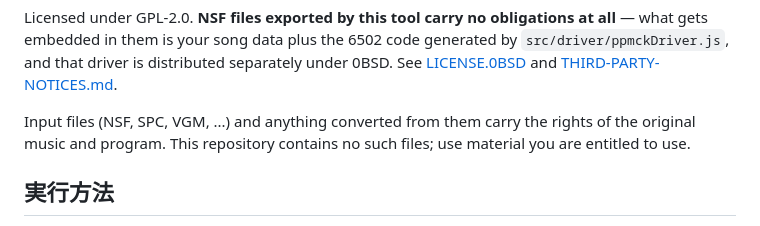
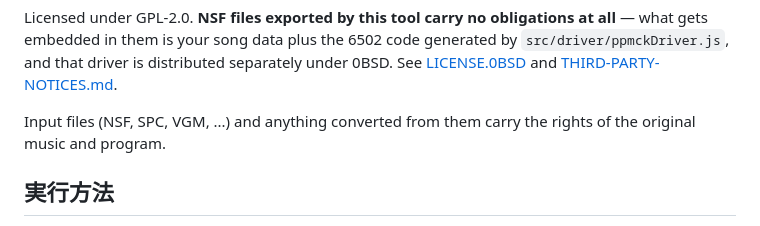
Before and after one commit to rp2a03g/apu, a Markdown page: README.md, the part around one of its changes. Drawn GitHub-style.

Commit message:
READMEの英語セクションを本文の変更に合わせる
Co-Authored-By: Claude <noreply@anthropic.com>

```diff
--- a/README.md
+++ b/README.md
@@ -80,8 +80,7 @@ what gets embedded in them is your song data plus the 6502 code generated by
 [LICENSE.0BSD](LICENSE.0BSD) and [THIRD-PARTY-NOTICES.md](THIRD-PARTY-NOTICES.md).
 
 Input files (NSF, SPC, VGM, ...) and anything converted from them carry the rights of the
-original music and program. This repository contains no such files; use material you are
-entitled to use.
+original music and program.
 
 ## 実行方法
 
```
Also changed, not shown: other parts of README.md (+0 -1 lines).
